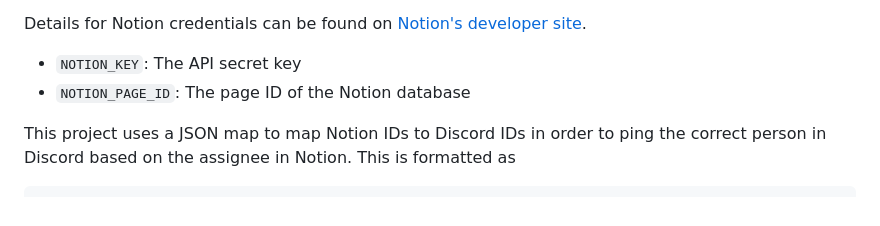
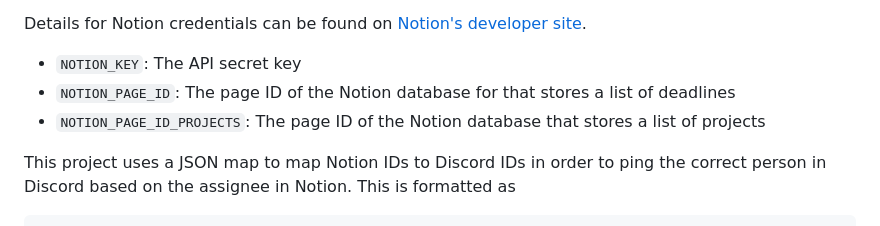
Before and after one commit to sli051357/Notion-Discord-Reminder-Bot, a Markdown page: README.md, the part around one of its changes. Drawn GitHub-style.

````diff
--- a/README.md
+++ b/README.md
@@ -25,7 +23,8 @@ Details for Discord credentials can be found on [Discord's developer site](https
 
 Details for Notion credentials can be found on [Notion's developer site](https://developers.notion.com/docs/create-a-notion-integration#environment-variables).
 - `NOTION_KEY`: The API secret key
-- `NOTION_PAGE_ID`: The page ID of the Notion database
+- `NOTION_PAGE_ID`: The page ID of the Notion database for that stores a list of deadlines
+- `NOTION_PAGE_ID_PROJECTS`: The page ID of the Notion database that stores a list of projects
 
 This project uses a JSON map to map Notion IDs to Discord IDs in order to ping the correct person in Discord based on the assignee in Notion. This is formatted as
 ```
````
Also changed, not shown: other parts of README.md (+24 -7 lines), images/image2.png (added).
